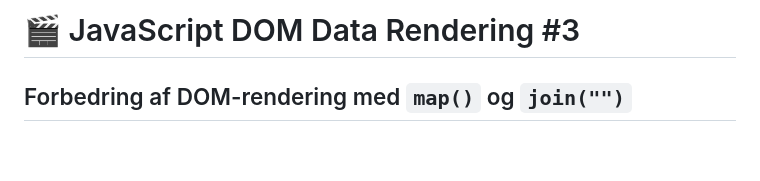
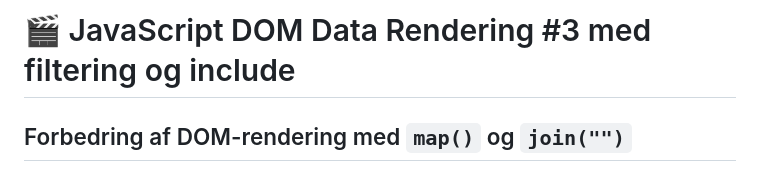
Before and after one commit to IdaThomassen/js-dom-data-rendering-exercise-03-med-filtering-og-include, a Markdown page: README.md, the part around the change. Drawn GitHub-style; blank space fills up the shorter version.

Commit message:
filtering og include

```diff
--- a/README.md
+++ b/README.md
@@ -1,4 +1,4 @@
-# 🎬 JavaScript DOM Data Rendering #3
+# 🎬 JavaScript DOM Data Rendering #3 med filtering og include
 ## Forbedring af DOM-rendering med `map()` og `join("")`
 ### CineMaxx Movies – Improved Version
 
```
